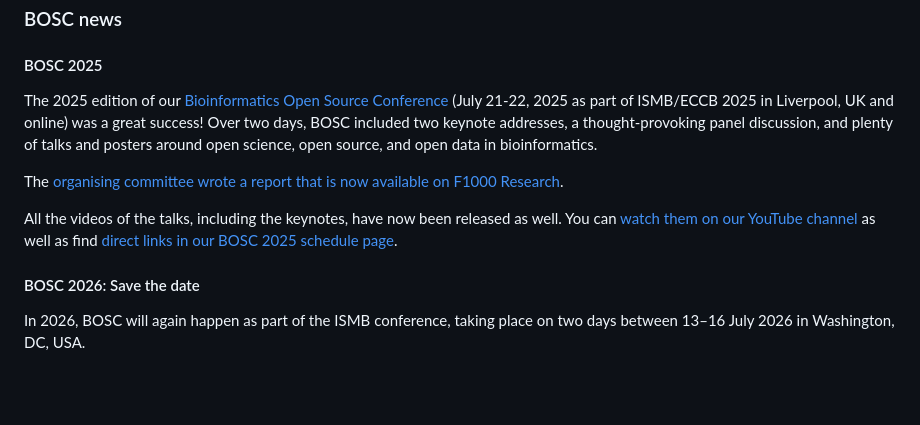
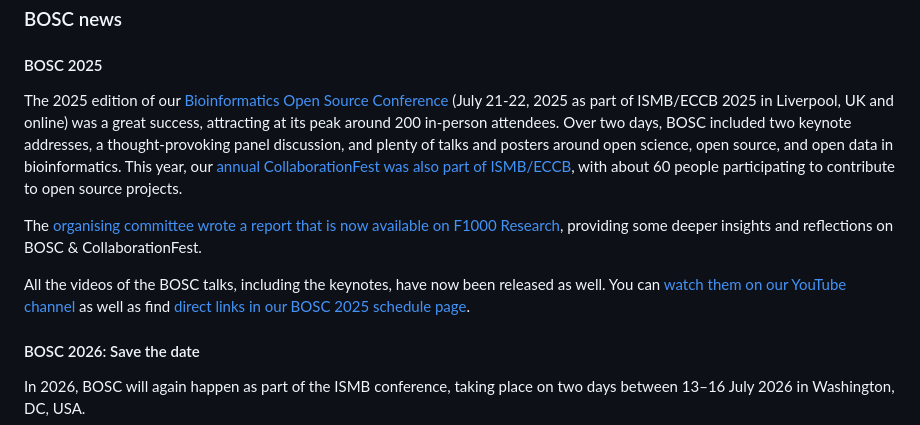
Before and after one commit to OBF/newsletter, a Markdown page: newsletters/newsletters/2025-10.md, the part around the change. Rendered like a GitHub page; blank space fills up the shorter version.

Commit message:
update bosc section

```diff
--- a/newsletters/newsletters/2025-10.md
+++ b/newsletters/newsletters/2025-10.md
@@ -18,12 +18,13 @@ In longer form:
 
 #### BOSC 2025
 
-The 2025 edition of our [Bioinformatics Open Source Conference](https://www.open-bio.org/events/bosc-2025/) (July 21-22, 2025 as part of ISMB/ECCB 2025 in Liverpool, UK and online) was a great success!
+The 2025 edition of our [Bioinformatics Open Source Conference](https://www.open-bio.org/events/bosc-2025/) (July 21-22, 2025 as part of ISMB/ECCB 2025 in Liverpool, UK and online) was a great success, attracting at its peak around 200 in-person attendees.
 Over two days, BOSC included two keynote addresses, a thought-provoking panel discussion, and plenty of talks and posters around open science, open source, and open data in bioinformatics.
+This year, our [annual CollaborationFest was also part of ISMB/ECCB](https://www.open-bio.org/events/bosc-2025/ismb-collaborationfest-2025/), with about 60 people participating to contribute to open source projects.
 
-The [organising committee wrote a report that is now available on F1000 Research](https://f1000research.com/articles/14-887).
+The [organising committee wrote a report that is now available on F1000 Research](https://f1000research.com/articles/14-887), providing some deeper insights and reflections on BOSC & CollaborationFest.
 
-All the videos of the talks, including the keynotes, have now been released as well. You can [watch them on our YouTube channel](https://www.youtube.com/@OBFBOSC/videos)
+All the videos of the BOSC talks, including the keynotes, have now been released as well. You can [watch them on our YouTube channel](https://www.youtube.com/@OBFBOSC/videos)
 as well as find [direct links in our BOSC 2025 schedule page](https://www.open-bio.org/events/bosc-2025/bosc-2025-schedule/).
 
 #### BOSC 2026: Save the date
```
